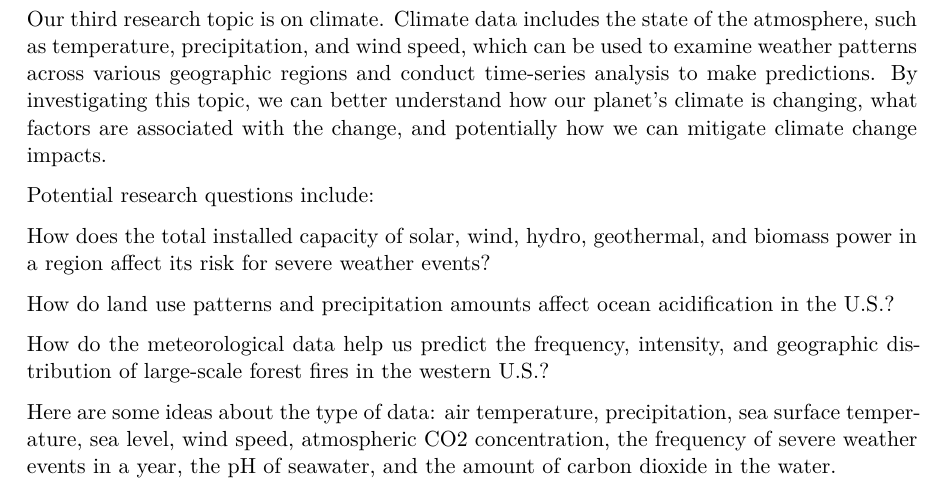
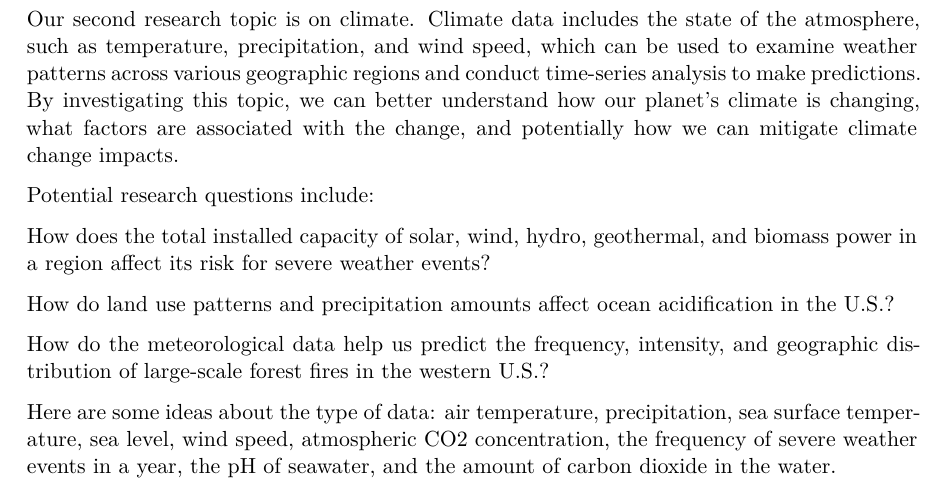
Before and after one commit to sta221-sp25/project-The-Repos, a Quarto document (research-topics.qmd): part of page 2 of 3, cut so that both start at the same text. The pictures show the output file research-topics.pdf that the author committed with the source.

Commit message:
changed wording in research topic 2

```diff
--- a/research-topics.qmd
+++ b/research-topics.qmd
@@ -14,7 +14,7 @@ editor: visual
 
 ## Research Topic 2
 
-Our third research topic is on climate. Climate data includes the state of the atmosphere, such as temperature, precipitation, and wind speed, which can be used to examine weather patterns across various geographic regions and conduct time-series analysis to make predictions. By investigating this topic, we can better understand how our planet’s climate is changing, what factors are associated with the change, and potentially how we can mitigate climate change impacts.
+Our second research topic is on climate. Climate data includes the state of the atmosphere, such as temperature, precipitation, and wind speed, which can be used to examine weather patterns across various geographic regions and conduct time-series analysis to make predictions. By investigating this topic, we can better understand how our planet’s climate is changing, what factors are associated with the change, and potentially how we can mitigate climate change impacts.
 
 Potential research questions include:
 
```
Also changed, not shown: research-topics.pdf.
